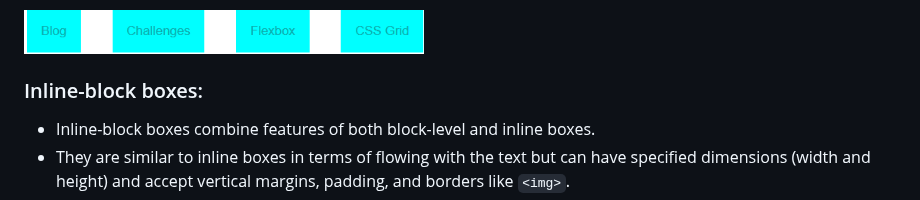
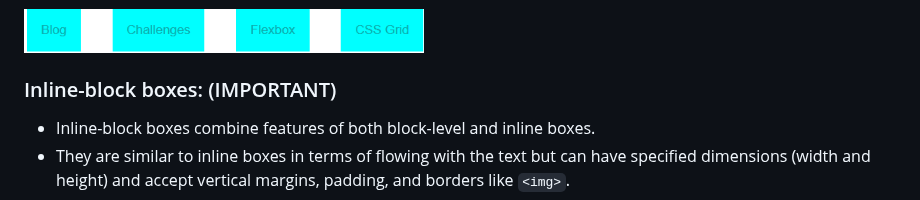
Before and after one commit to sajib-mandal/30-Days-HTML-CSS-Learning-Path, a Markdown page: README.md, the part around the change. Drawn GitHub-style.

```diff
--- a/README.md
+++ b/README.md
@@ -159,7 +159,7 @@ The box model is one of the most fundamental and important principles of CSS so
 
 <img src="https://github.com/sajib-mandal/30-Days-HTML-CSS-Learning-Path/blob/main/images/inline_boxes.png" alt="HTML element" height="50" width="400">
 
-### Inline-block boxes:
+### Inline-block boxes: (IMPORTANT)
 - Inline-block boxes combine features of both block-level and inline boxes.
 - They are similar to inline boxes in terms of flowing with the text but can have specified dimensions (width and height) and accept vertical margins, padding, and borders like `<img>`.
 - Inline-block boxes are often used when you need to align elements horizontally.
```
